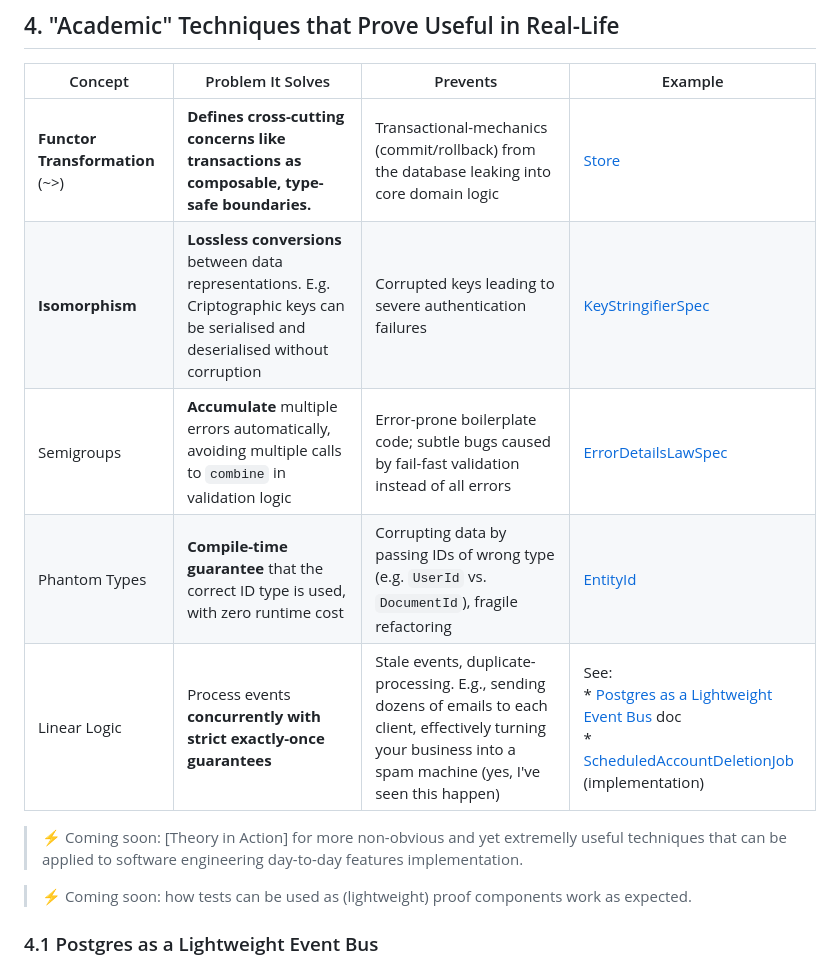
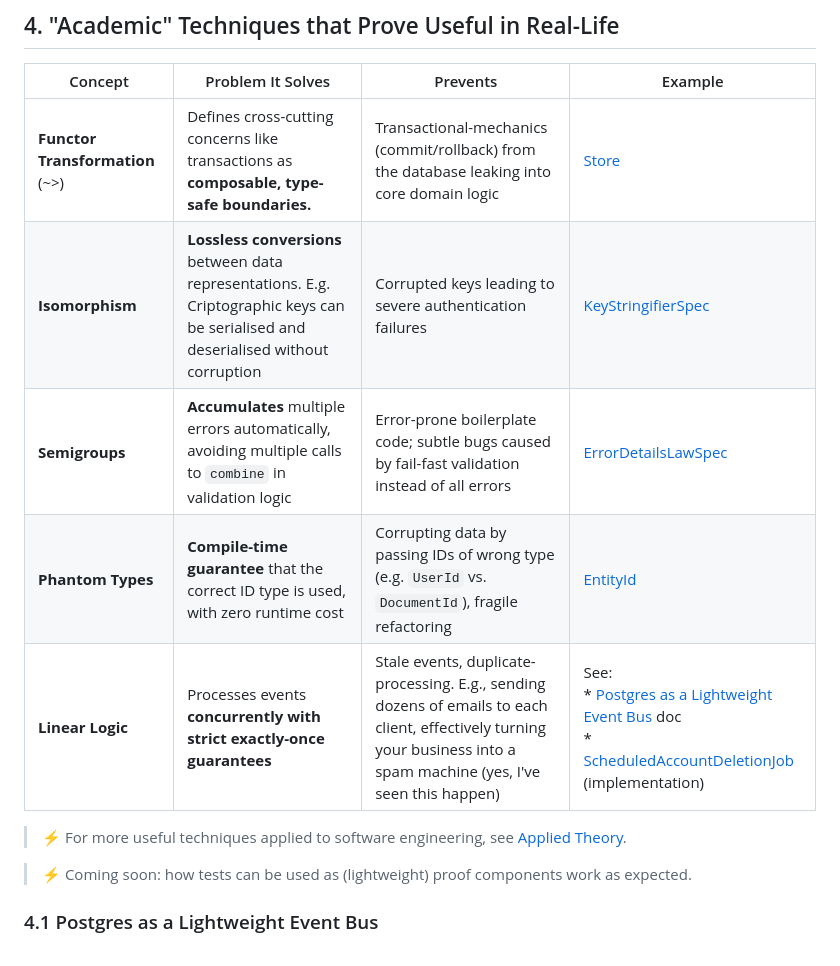
Before and after one commit to rafaelfiume/sketch, a Markdown page: README.md, the part around the change. Drawn GitHub-style.

Commit message:
Add more examples of applied theory

```diff
--- a/README.md
+++ b/README.md
@@ -49,13 +49,13 @@ E.g. ensuring cryptographic keys can be serialised and deserialised without corr
 
 | Concept                         | Problem It Solves    | Prevents         | Example      |
 |---------------------------------|----------------------|------------------|--------------|
-| **Functor Transformation** (~>) | **Defines cross-cutting concerns like transactions as composable, type-safe boundaries.** | Transactional-mechanics (commit/rollback) from the database leaking into core domain logic | [Store](shared-components/src/main/scala/org/fiume/sketch/shared/common/app/Store.scala) |
+| **Functor Transformation** (~>) | Defines cross-cutting concerns like transactions as **composable, type-safe boundaries.** | Transactional-mechanics (commit/rollback) from the database leaking into core domain logic | [Store](shared-components/src/main/scala/org/fiume/sketch/shared/common/app/Store.scala) |
 | **Isomorphism**                 | **Lossless conversions** between data representations. E.g. Criptographic keys can be serialised and deserialised without corruption | Corrupted keys leading to severe authentication failures | [KeyStringifierSpec](auth/src/test/scala/org/fiume/sketch/auth/KeyStringifierSpec.scala) |
-| Semigroups                  | **Accumulate** multiple errors automatically, avoiding multiple calls to `combine` in validation logic | Error-prone boilerplate code; subtle bugs caused by fail-fast validation instead of all errors | [ErrorDetailsLawSpec](/shared-components/src/test/scala/org/fiume/sketch/shared/common/troubleshooting/ErrorDetailsLawsSpec.scala) |
-| Phantom Types               | **Compile-time guarantee** that the correct ID type is used, with zero runtime cost | Corrupting data by passing IDs of wrong type (e.g. `UserId` vs. `DocumentId`), fragile refactoring | [EntityId](shared-components/src/main/scala/org/fiume/sketch/shared/common/EntityId.scala) |
-| Linear Logic                | Process events **concurrently with strict exactly-once guarantees** | Stale events, duplicate-processing. E.g., sending dozens of emails to each client, effectively turning your business into a spam machine (yes, I've seen this happen) | See: <br>* [Postgres as a Lightweight Event Bus](#41-postgres-as-a-lightweight-event-bus) doc <br>* [ScheduledAccountDeletionJob](../sketch/auth/src/main/scala/org/fiume/sketch/auth/accounts/jobs/ScheduledAccountDeletionJob.scala) (implementation)  |
+| **Semigroups**                  | **Accumulates** multiple errors automatically, avoiding multiple calls to `combine` in validation logic | Error-prone boilerplate code; subtle bugs caused by fail-fast validation instead of all errors | [ErrorDetailsLawSpec](/shared-components/src/test/scala/org/fiume/sketch/shared/common/troubleshooting/ErrorDetailsLawsSpec.scala) |
+| **Phantom Types**               | **Compile-time guarantee** that the correct ID type is used, with zero runtime cost | Corrupting data by passing IDs of wrong type (e.g. `UserId` vs. `DocumentId`), fragile refactoring | [EntityId](shared-components/src/main/scala/org/fiume/sketch/shared/common/EntityId.scala) |
+| **Linear Logic**                | Processes events **concurrently with strict exactly-once guarantees** | Stale events, duplicate-processing. E.g., sending dozens of emails to each client, effectively turning your business into a spam machine (yes, I've seen this happen) | See: <br>* [Postgres as a Lightweight Event Bus](#41-postgres-as-a-lightweight-event-bus) doc <br>* [ScheduledAccountDeletionJob](../sketch/auth/src/main/scala/org/fiume/sketch/auth/accounts/jobs/ScheduledAccountDeletionJob.scala) (implementation)  |
 
-> ⚡ Coming soon: [Theory in Action] for more non-obvious and yet extremelly useful techniques that can be applied to software engineering day-to-day features implementation.
+> ⚡ For more useful techniques applied to software engineering, see [Applied Theory](docs/best-practices/Applied-Theory.md).
 
 > ⚡ Coming soon: how tests can be used as (lightweight) proof components work as expected.
 
```
Also changed, not shown: docs/best-practices/Applied-Theory.md (added, +14 -0 lines).
